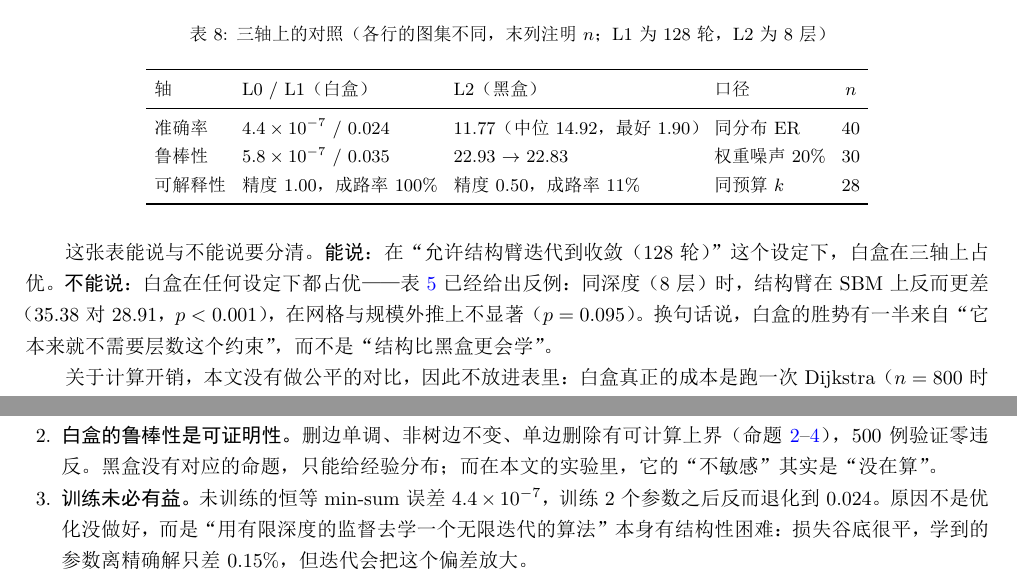
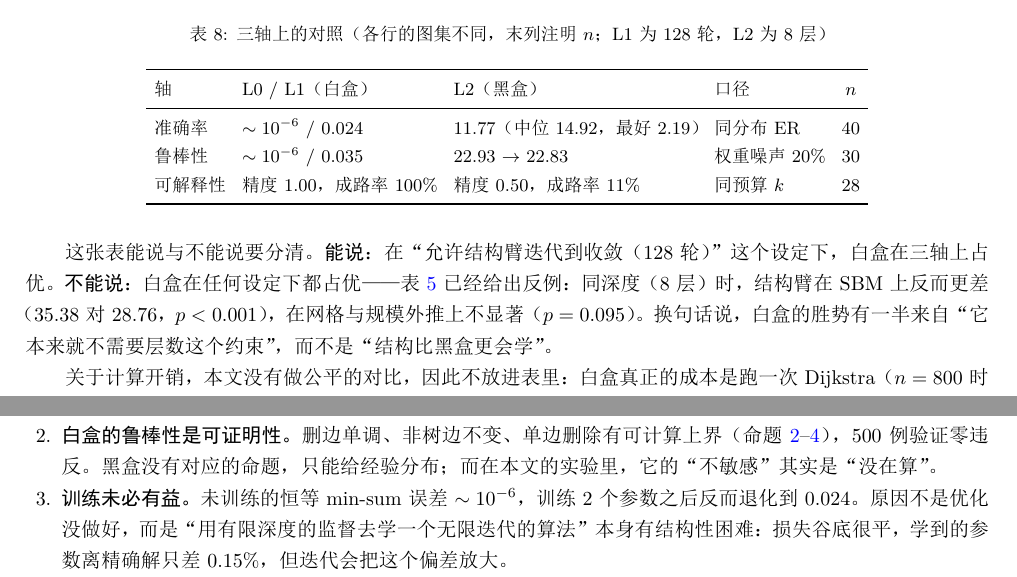
Before and after one commit to Tony-Stank-shift/Algorithm-Analysis-and-Design, a LaTeX paper (report/main.tex, which reads report/sec01-intro.tex, report/sec06-results.tex, report/sec07-discussion.tex): two parts of pages 10 and 11 of 12, joined at a grey line, cut so that both start at the same text. The pictures show the PDF file report/main.pdf that the author committed with the source.

Commit message:
docs: align report and README with the committed results

```diff
--- a/report/main.tex
+++ b/report/main.tex
@@ -42,7 +42,7 @@
 理论上，我们证明 $k$ 层消息传递在 min-sum 聚合下与同步 Bellman-Ford 的第 $k$ 轮逐点等价，并由此给出一个构造性反例说明“深度不足”是结构性错误而非训练不足。
 实验上，我们设置三档模型：未训练的恒等 min-sum（即 Bellman-Ford 本身）、只用 2 个参数学习边权变换的 min-sum、以及约 $1.0\times10^5$ 参数的 mean 聚合 GNN，
 在准确率、鲁棒性、可解释性三个轴上测量。主要发现有三条：
-（1）\textbf{训练是负收益}——恒等 min-sum 跑满 128 轮的平均绝对误差为 $4.4\times10^{-7}$，训练后的 2 参数模型反而退化到 $0.024$，
+（1）\textbf{训练是负收益}——恒等 min-sum 跑满 128 轮的平均绝对误差为 $\sim10^{-6}$，训练后的 2 参数模型反而退化到 $0.024$，
 说明在这个任务上结构先验已经包含了完整算法，用有限深度的监督去“学”它只会把精确解推开；
 （2）白盒的鲁棒性不是“更抗打”，而是\textbf{可证明}——删边单调性等三条命题在 500 例上零违反，且给出可计算的上界，而黑盒只能给经验分布；
 （3）常用的保真度指标\textbf{会被常数预测器骗过}：黑盒的 Fidelity$^+$ 高达 0.978，但它在 60 张测试图上 100\% 输出负距离、与真值的相关系数是 $-0.10$。
--- a/report/sec01-intro.tex
+++ b/report/sec01-intro.tex
@@ -32,7 +32,7 @@
 \item \textbf{统一实证}：设三档模型（L0 恒等 min-sum、L1 训练后的 2 参数 min-sum、L2 约 $10^5$ 参数的 mean-GNN），在准确率、鲁棒性、可解释性三轴上测量。
       三个反直觉的结果是：
       \begin{itemize}[leftmargin=1.4em]
-      \item \textbf{训练是负收益}：L0 的误差是 $4.4\times10^{-7}$，训练后的 L1 是 $0.024$——训练把参数推离了精确解，而迭代会把这点偏差放大；
+      \item \textbf{训练是负收益}：L0 的误差是 $\sim10^{-6}$（float32 舍入级），训练后的 L1 是 $0.024$——训练把参数推离了精确解，而迭代会把这点偏差放大；
       \item \textbf{“不敏感”不等于“稳健”}：黑盒的误差几乎不随权重扰动变化，因为它的误差本来就已经接近常数预测器的水平；
       \item \textbf{保真度会被常数预测器骗过}：黑盒的 Fidelity$^+$ 是 0.978，看起来解释得很好，但它的预测与真值的相关系数只有 0.13。
       \end{itemize}
--- a/report/sec06-results.tex
+++ b/report/sec06-results.tex
@@ -66,4 +66,3 @@ $p$ 值 & $6.8\times10^{-4}$ & $6.8\times10^{-4}$ & 0.095 & $6.8\times10^{-4}$ &
 \end{tabular}
 \end{table}
 
-表~\ref{tab:same} 说明：不给迭代预算时，结构臂在 ER/BA 上大幅领先，在网格与规模外推上\emph{不显著}（$p=0.095$），在 SBM 上\textbf{反而更差}（35.38 对 28.91，$p<0.001$）。
@@ -105,7 +105,7 @@ g(w)=0.9988w+0.0146,\qquad g(w)-w=0.0146-0.0012w ,
 \toprule
 模型 & 干净 & 权重噪声后 & 删边后 \\
 \midrule
-L0 & $5.8\times10^{-7}$ & $5.8\times10^{-7}$ & $5.8\times10^{-7}$ \\
+L0 & $\sim10^{-6}$ & $\sim10^{-6}$ & $\sim10^{-6}$ \\
 L1 & 0.035 & 0.035 & 0.036 \\
 L2 & 22.93 & 22.83 & 24.43 \\
 \midrule
--- a/report/sec07-discussion.tex
+++ b/report/sec07-discussion.tex
@@ -15,15 +15,15 @@
 \toprule
 轴 & L0 / L1（白盒） & L2（黑盒） & 口径 & $n$ \\
 \midrule
-准确率 & $4.4\times10^{-7}$ / $0.024$ & 11.77（中位 14.92，最好 1.90） & 同分布 ER & 40 \\
-鲁棒性 & $5.8\times10^{-7}$ / $0.035$ & 22.93 $\to$ 22.83 & 权重噪声 20\% & 30 \\
+准确率 & $\sim10^{-6}$ / $0.024$ & 11.77（中位 14.92，最好 2.19） & 同分布 ER & 40 \\
+鲁棒性 & $\sim10^{-6}$ / $0.035$ & 22.93 $\to$ 22.83 & 权重噪声 20\% & 30 \\
 可解释性 & 精度 1.00，成路率 100\% & 精度 0.50，成路率 11\% & 同预算 $k$ & 28 \\
 \bottomrule
 \end{tabular}
 \end{table}
 
 这张表能说与不能说要分清。\textbf{能说}：在“允许结构臂迭代到收敛（128 轮）”这个设定下，白盒在三轴上占优。
-\textbf{不能说}：白盒在任何设定下都占优——表~\ref{tab:same} 已经给出反例：同深度（8 层）时，结构臂在 SBM 上反而更差（35.38 对 28.91，$p<0.001$），在网格与规模外推上不显著（$p=0.095$）。
+\textbf{不能说}：白盒在任何设定下都占优——表~\ref{tab:same} 已经给出反例：同深度（8 层）时，结构臂在 SBM 上反而更差（35.38 对 28.76，$p<0.001$），在网格与规模外推上不显著（$p=0.095$）。
 换句话说，白盒的胜势有一半来自“它本来就不需要层数这个约束”，而不是“结构比黑盒更会学”。
 
 关于计算开销，本文没有做公平的对比，因此不放进表里：白盒真正的成本是跑一次 Dijkstra（$n=800$ 时 4.1\,ms，见第~\ref{sec:white}~节），而 L0 之所以要跑 128 轮，是因为我们\emph{把它写成了模型}；真实场景里没有人会那样用白盒。
--- a/report/sec08-conclusion.tex
+++ b/report/sec08-conclusion.tex
@@ -7,7 +7,7 @@
 这条等价把“深度”与“边数”绑定在一起，从而给出一个构造性的深度下界：$L$ 层模型在两张 $L$ 跳计算图同构、真值不同的图上必然出错，且与训练无关（命题~\ref{prop:depth}）。
 \item \textbf{白盒的鲁棒性是可证明性。} 删边单调、非树边不变、单边删除有可计算上界（命题~\ref{prop:mono}--\ref{prop:bound}），500 例验证零违反。
 黑盒没有对应的命题，只能给经验分布；而在本文的实验里，它的“不敏感”其实是“没在算”。
-\item \textbf{训练未必有益。} 未训练的恒等 min-sum 误差 $4.4\times10^{-7}$，训练 2 个参数之后反而退化到 $0.024$。
+\item \textbf{训练未必有益。} 未训练的恒等 min-sum 误差 $\sim10^{-6}$，训练 2 个参数之后反而退化到 $0.024$。
 原因不是优化没做好，而是“用有限深度的监督去学一个无限迭代的算法”本身有结构性困难：损失谷底很平，学到的参数离精确解只差 0.15\%，但迭代会把这个偏差放大。
 \end{enumerate}
 
```
Also changed, not shown: README.md, report/main.pdf, report/sec06-results.tex (15 more changed lines).
